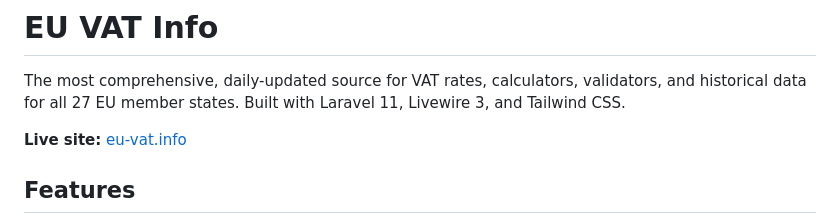
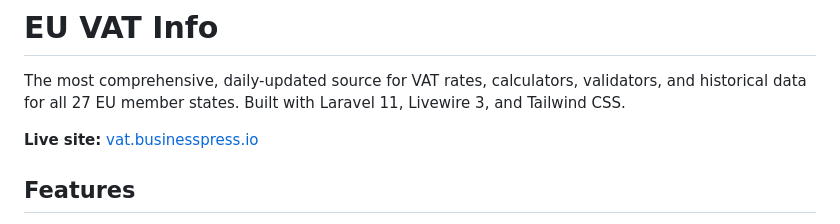
Before and after one commit to eimkasp/eu-vat.info, a Markdown page: README.md, the part around the change. GitHub-like rendering.

Commit message:
Update live site URL in README

```diff
--- a/README.md
+++ b/README.md
@@ -4,7 +4,7 @@
 
 The most comprehensive, daily-updated source for VAT rates, calculators, validators, and historical data for all 27 EU member states. Built with Laravel 11, Livewire 3, and Tailwind CSS.
 
-**Live site:** [eu-vat.info](https://vat.businesspress.io)
+**Live site:** [vat.businesspress.io](https://vat.businesspress.io)
 
 ## Features
 
```
